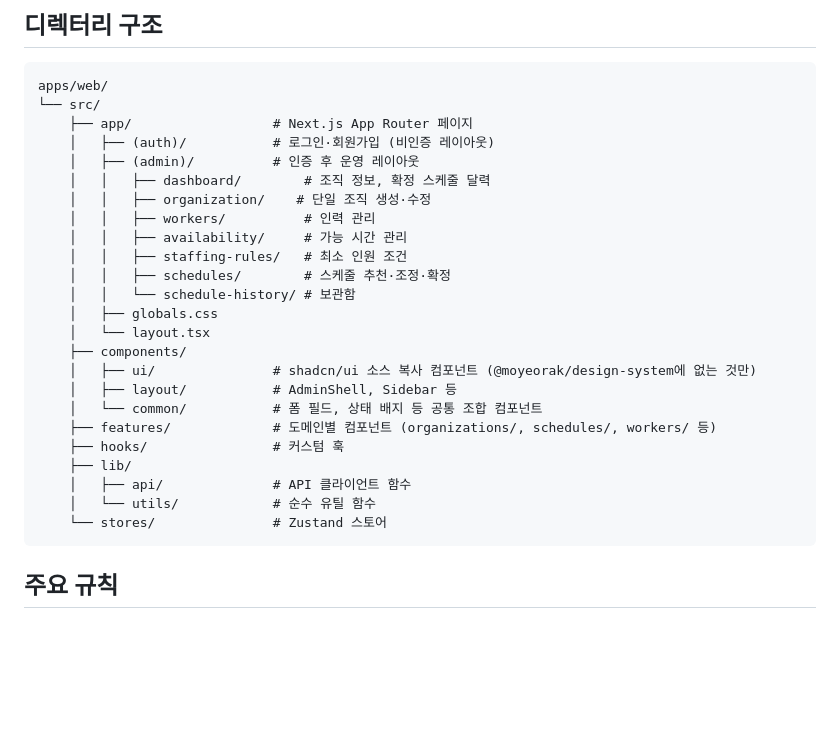
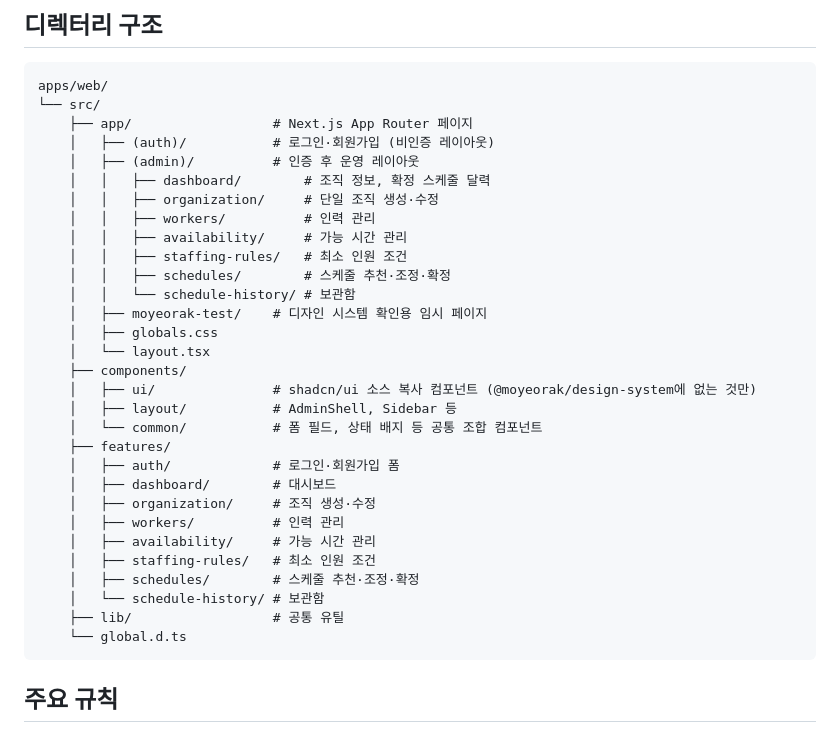
Before and after one commit to pair-study/fragment, a Markdown page: apps/web/CLAUDE.md, the part around the change. Rendered like a GitHub page; blank space fills up the shorter version.

````diff
--- a/apps/web/CLAUDE.md
+++ b/apps/web/CLAUDE.md
@@ -30,24 +30,30 @@ apps/web/
     │   ├── (auth)/           # 로그인·회원가입 (비인증 레이아웃)
     │   ├── (admin)/          # 인증 후 운영 레이아웃
     │   │   ├── dashboard/        # 조직 정보, 확정 스케줄 달력
-    │   │   ├── organization/    # 단일 조직 생성·수정
+    │   │   ├── organization/     # 단일 조직 생성·수정
     │   │   ├── workers/          # 인력 관리
     │   │   ├── availability/     # 가능 시간 관리
     │   │   ├── staffing-rules/   # 최소 인원 조건
     │   │   ├── schedules/        # 스케줄 추천·조정·확정
     │   │   └── schedule-history/ # 보관함
+    │   ├── moyeorak-test/    # 디자인 시스템 확인용 임시 페이지
     │   ├── globals.css
     │   └── layout.tsx
     ├── components/
     │   ├── ui/               # shadcn/ui 소스 복사 컴포넌트 (@moyeorak/design-system에 없는 것만)
     │   ├── layout/           # AdminShell, Sidebar 등
     │   └── common/           # 폼 필드, 상태 배지 등 공통 조합 컴포넌트
-    ├── features/             # 도메인별 컴포넌트 (organizations/, schedules/, workers/ 등)
-    ├── hooks/                # 커스텀 훅
-    ├── lib/
-    │   ├── api/              # API 클라이언트 함수
-    │   └── utils/            # 순수 유틸 함수
-    └── stores/               # Zustand 스토어
+    ├── features/
+    │   ├── auth/             # 로그인·회원가입 폼
+    │   ├── dashboard/        # 대시보드
+    │   ├── organization/     # 조직 생성·수정
+    │   ├── workers/          # 인력 관리
+    │   ├── availability/     # 가능 시간 관리
+    │   ├── staffing-rules/   # 최소 인원 조건
+    │   ├── schedules/        # 스케줄 추천·조정·확정
+    │   └── schedule-history/ # 보관함
+    ├── lib/                  # 공통 유틸
+    └── global.d.ts
 ```
 
 ## 주요 규칙
````
Also changed, not shown: CLAUDE.md (+1 -1 lines), apps/api/CLAUDE.md (+17 -12 lines).
